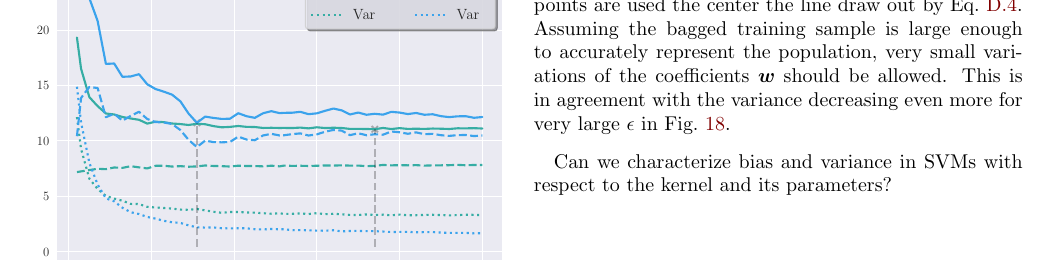
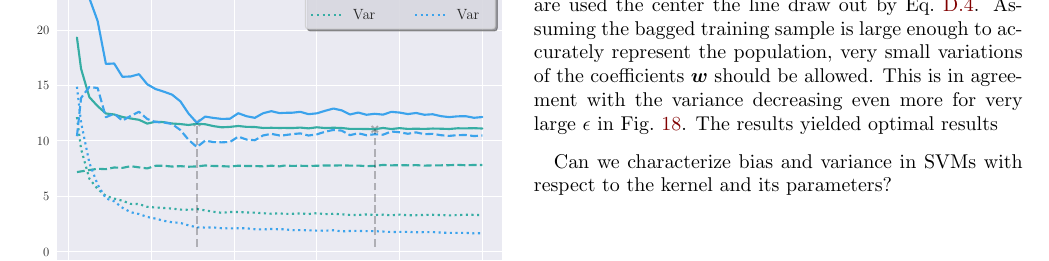
Before and after one commit to hkve/FYS-STK4155, a LaTeX paper (Project3/tex/main.tex, which reads Project3/tex/sections/appendix.tex): part of page 16 of 17, cut so that both start at the same text. Compiled offline with pdfLaTeX.

```diff
--- a/Project3/tex/sections/appendix.tex
+++ b/Project3/tex/sections/appendix.tex
@@ -114,7 +114,7 @@
 
 
         \subsection{Support Vector Machines}
-            Lastly, we investigate how our SVM performs when increasing the margin ($\epsilon$). To assure convergence, the margin is slightly soft, setting $C = 1$. The results from both the linear and RBF kernel can be seen in \cref{fig:SVR_eps}. For small $\epsilon$, the RBF kernel outperforms the linear kernel substantially. Though having approximately equal bias', the variance of RBF is much lower than the linear kernel. Increasing $\epsilon$ actually yields worse results for the RBF kernel, in contrast to the linear kernel where we find a low variance region with a bias dip similar to what we found for linear regression (\cref{fig:linreg_biasvar_decomp}). The increasing bias for high $\epsilon$ values might be somewhat counterintuitive, since the constraint in \cref{eq:SVM_optimasation} is loosened. However, the inclusion of more points might actually since more points are used the center the line draw out by \cref{eq:SVM_predict}. Assuming the bagged training sample is large enough to accurately represent the population, very small variations of the coefficients $\vec{w}$ should be allowed. This is in agreement with the variance decreasing even more for very large $\epsilon$ in \cref{fig:SVR_eps}.
+            Lastly, we investigate how our SVM performs when increasing the margin ($\epsilon$). To assure convergence, the margin is slightly soft, setting $C = 1$. The results from both the linear and RBF kernel can be seen in \cref{fig:SVR_eps}. For small $\epsilon$, the RBF kernel outperforms the linear kernel substantially. Though having approximately equal bias', the variance of RBF is much lower than the linear kernel. Increasing $\epsilon$ actually yields worse results for the RBF kernel, in contrast to the linear kernel where we find a low variance region with a bias dip similar to what we found for linear regression (\cref{fig:linreg_biasvar_decomp}). The increasing bias for high $\epsilon$ values might be somewhat counterintuitive, since the constraint in \cref{eq:SVM_optimasation} is loosened. However, the inclusion of more points might actually since more points are used the center the line draw out by \cref{eq:SVM_predict}. Assuming the bagged training sample is large enough to accurately represent the population, very small variations of the coefficients $\vec{w}$ should be allowed. This is in agreement with the variance decreasing even more for very large $\epsilon$ in \cref{fig:SVR_eps}. The results yielded optimal results
 
             Can we characterize bias and variance in SVMs with respect to the kernel and its parameters?
             \begin{figure}[H]
```
Also changed, not shown: Project3/tex/figs/Boosting_n_est.pdf.
